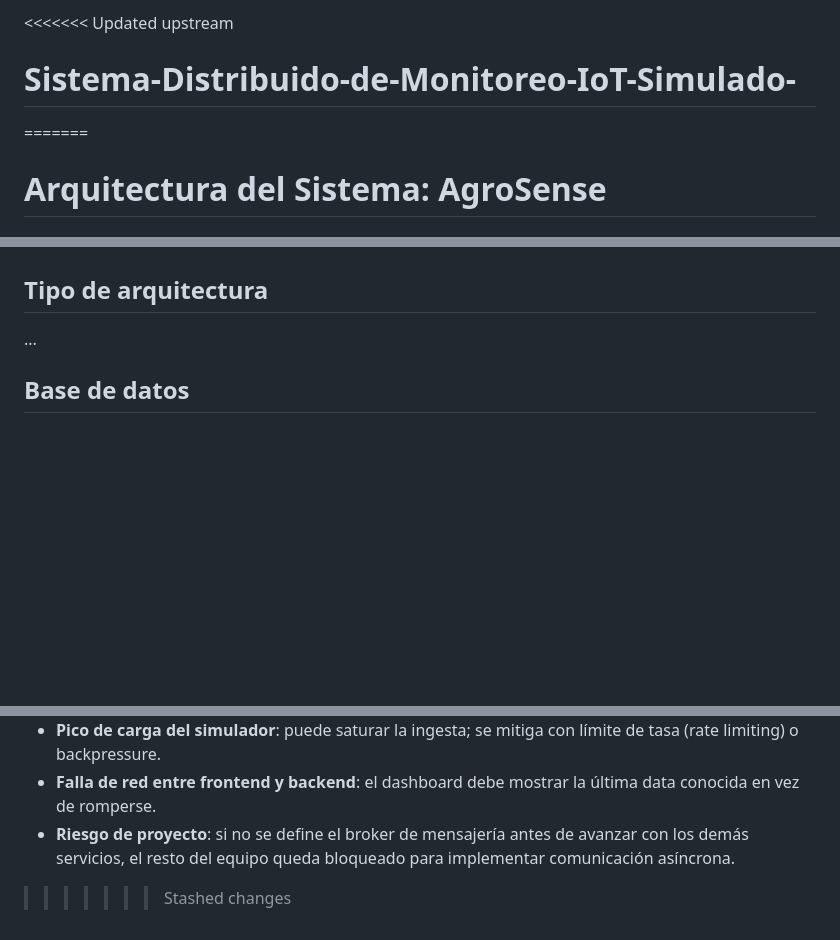
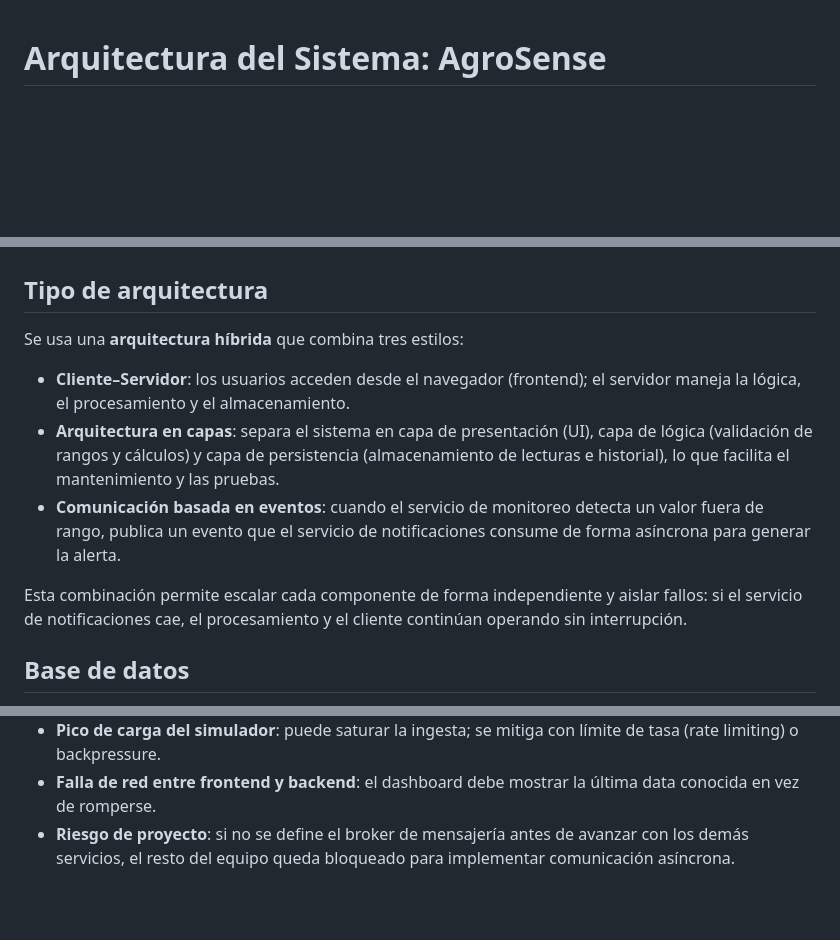
Before and after one commit to ngcddev/Sistema-Distribuido-de-Monitoreo-IoT-Simulado, a Markdown page: README.md, 3 parts joined by grey strips. Drawn GitHub-style; blank space fills up the shorter version.

Commit message:
docs: Comunicacion entre Servicios

```diff
--- a/README.md
+++ b/README.md
@@ -1,6 +1,3 @@
-<<<<<<< Updated upstream
-# Sistema-Distribuido-de-Monitoreo-IoT-Simulado-
-=======
 # Arquitectura del Sistema: AgroSense
 
 ## Problema que resuelve
@@ -29,7 +26,14 @@ Monitoreo → genera alerta → Notificaciones
 Notificaciones → procesa alerta → genera notificación
 
 ## Tipo de arquitectura
-...
+
+Se usa una **arquitectura híbrida** que combina tres estilos:
+
+- **Cliente–Servidor**: los usuarios acceden desde el navegador (frontend); el servidor maneja la lógica, el procesamiento y el almacenamiento.
+- **Arquitectura en capas**: separa el sistema en capa de presentación (UI), capa de lógica (validación de rangos y cálculos) y capa de persistencia (almacenamiento de lecturas e historial), lo que facilita el mantenimiento y las pruebas.
+- **Comunicación basada en eventos**: cuando el servicio de monitoreo detecta un valor fuera de rango, publica un evento que el servicio de notificaciones consume de forma asíncrona para generar la alerta.
+
+Esta combinación permite escalar cada componente de forma independiente y aislar fallos: si el servicio de notificaciones cae, el procesamiento y el cliente continúan operando sin interrupción.
 
 ## Base de datos
 
@@ -56,4 +60,3 @@ Las lecturas crecen sin límite en el tiempo, por lo que a futuro se evaluará p
 - **Pico de carga del simulador**: puede saturar la ingesta; se mitiga con límite de tasa (rate limiting) o backpressure.
 - **Falla de red entre frontend y backend**: el dashboard debe mostrar la última data conocida en vez de romperse.
 - **Riesgo de proyecto**: si no se define el broker de mensajería antes de avanzar con los demás servicios, el resto del equipo queda bloqueado para implementar comunicación asíncrona.
->>>>>>> Stashed changes
```
